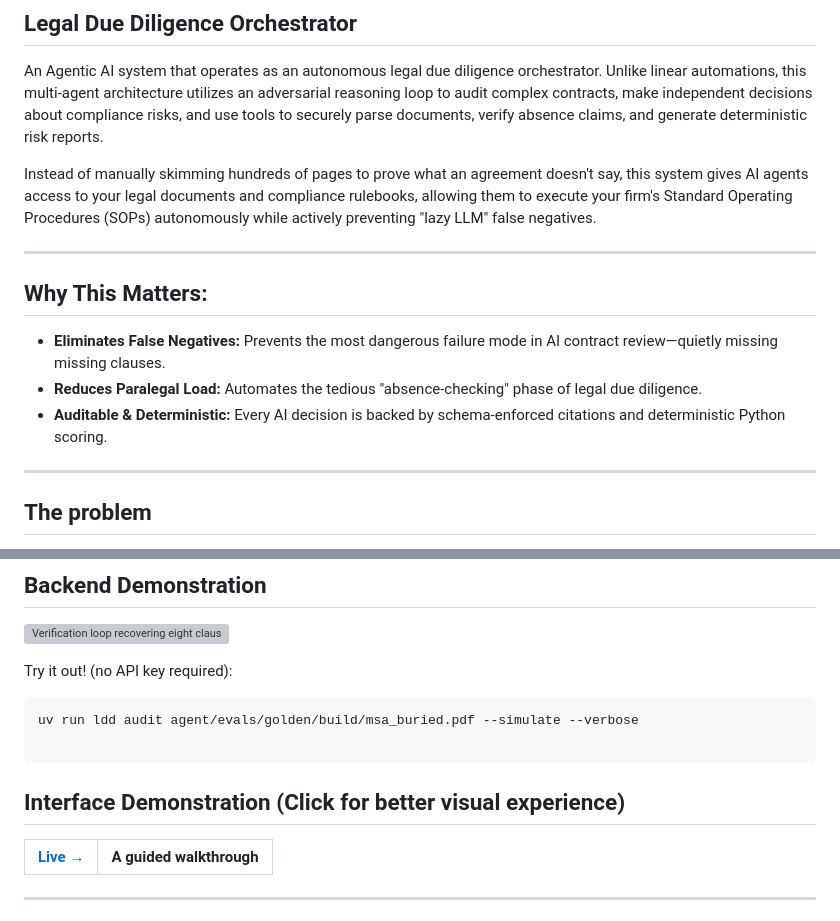
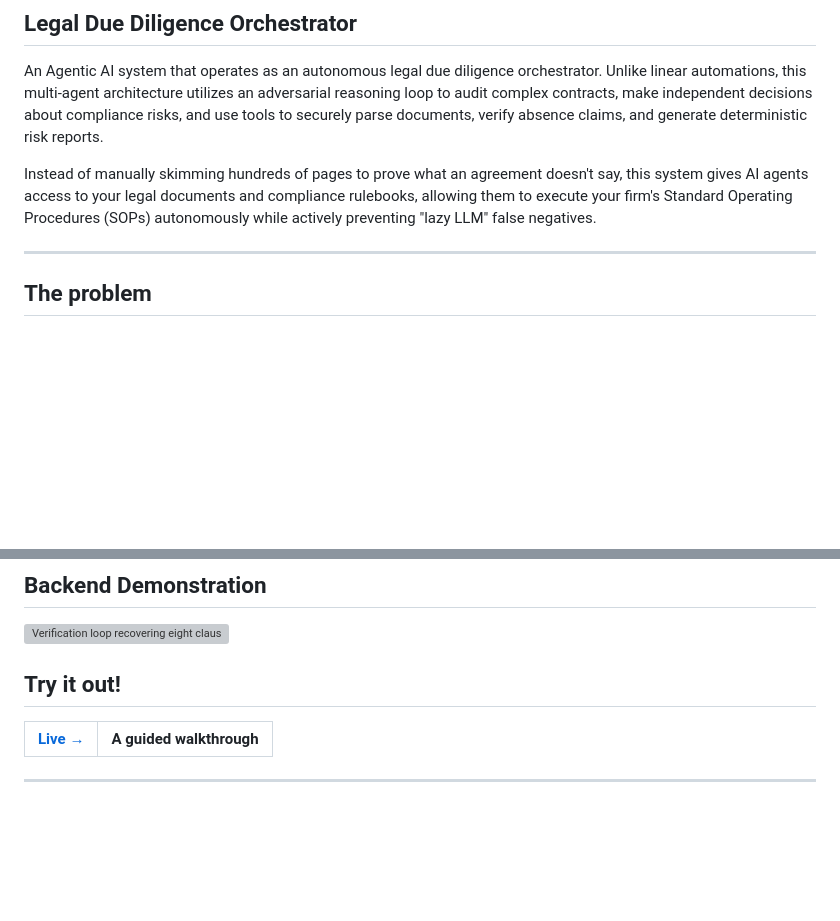
Before and after one commit to rhain-r/legal-due-diligence-orchestrator, a Markdown page: README.md, 2 parts joined by grey strips. Drawn GitHub-style; blank space fills up the shorter version; grey boxes are pictures that could not be loaded.

````diff
--- a/README.md
+++ b/README.md
@@ -2,13 +2,6 @@
 An Agentic AI system that operates as an autonomous legal due diligence orchestrator. Unlike linear automations, this multi-agent architecture utilizes an adversarial reasoning loop to audit complex contracts, make independent decisions about compliance risks, and use tools to securely parse documents, verify absence claims, and generate deterministic risk reports.
 
 Instead of manually skimming hundreds of pages to prove what an agreement doesn't say, this system gives AI agents access to your legal documents and compliance rulebooks, allowing them to execute your firm's Standard Operating Procedures (SOPs) autonomously while actively preventing "lazy LLM" false negatives.
-
----
-
-## Why This Matters:
-* **Eliminates False Negatives:** Prevents the most dangerous failure mode in AI contract review—quietly missing missing clauses.
-* **Reduces Paralegal Load:** Automates the tedious "absence-checking" phase of legal due diligence.
-* **Auditable & Deterministic:** Every AI decision is backed by schema-enforced citations and deterministic Python scoring.
 
 ---
 
@@ -33,14 +26,7 @@ of proof inverted — before the finding is allowed into the report.
 
 ![Verification loop recovering eight clauses](assets/demo.svg)
 
-Try it out! (no API key required):
-
-```bash
-uv run ldd audit agent/evals/golden/build/msa_buried.pdf --simulate --verbose
-
-```
-
-## Interface Demonstration (Click for better visual experience)
+## Try it out!
 
 | [Live &rarr;](https://rhain-r.github.io/legal-due-diligence-orchestrator/) | A guided walkthrough |
 | --- | ---|
````
Also changed, not shown: other parts of README.md (+0 -67 lines).
